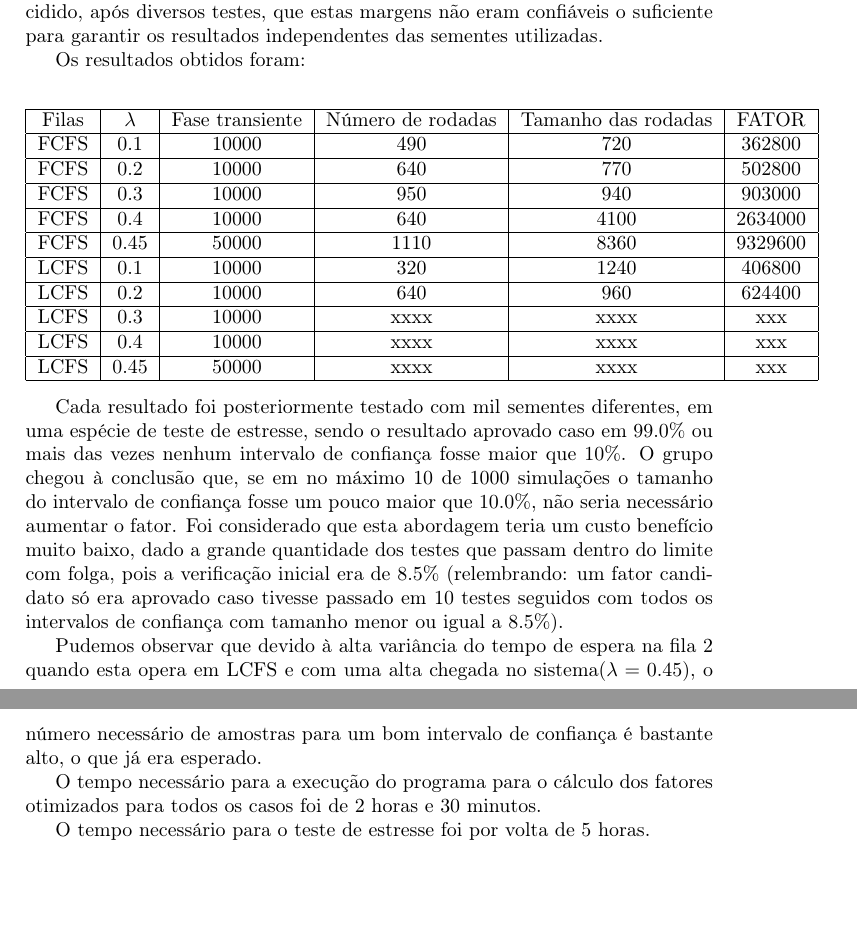
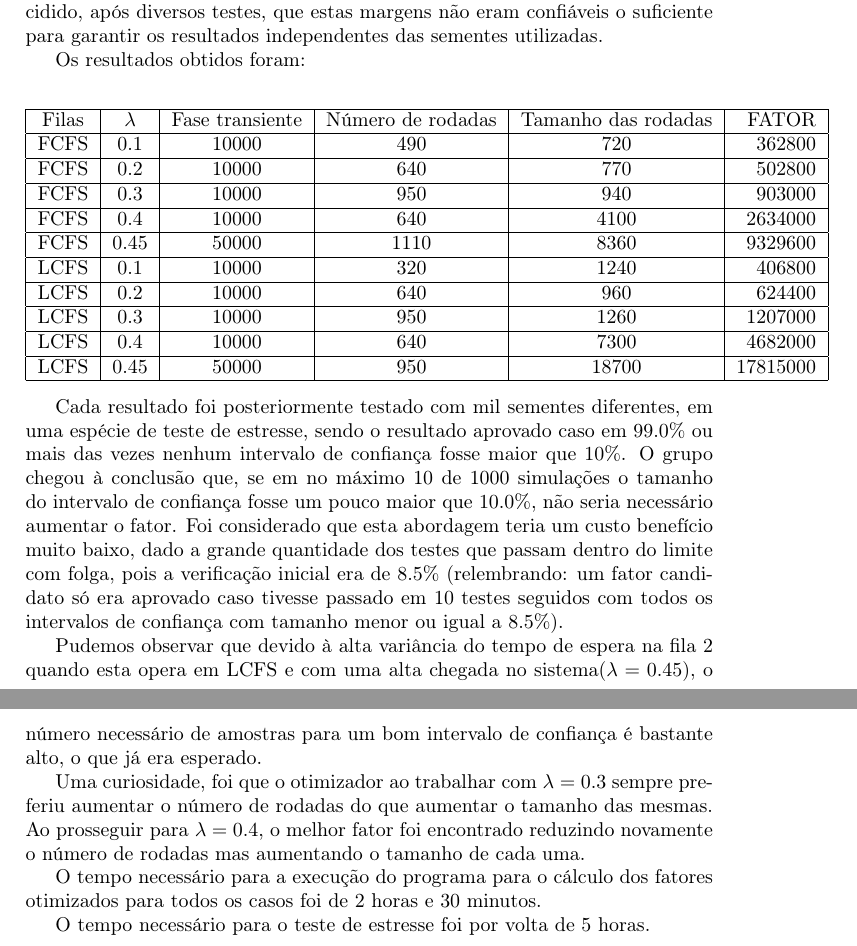
Before and after one commit to rafaelol/ad20102, a LaTeX document (relatorio/relatorio.tex): two parts of pages 34 and 35 of 36, joined at a grey line, cut so that both start at the same text, the shorter picture padded with empty space. Compiled offline with pdfLaTeX.

Commit message:
Último commit da otimização... da minha parte pelo menos :P

```diff
--- a/relatorio/relatorio.tex
+++ b/relatorio/relatorio.tex
@@ -787,7 +787,7 @@ A metodologia para encontrar a fase transiente era:
 Os resultados obtidos foram:
 
 \begin{center}
-\begin{tabular} { | c | c | c | c | c | c | }
+\begin{tabular} { | c | c | c | c | c | r | }
     \hline
     Filas & $\lambda$  & Fase transiente  & Número de rodadas & Tamanho das rodadas  & FATOR \\ \hline
     FCFS     & $0.1$   & 10000 & 490     & 720      & 362800       \\ \hline
@@ -797,9 +797,9 @@ Os resultados obtidos foram:
     FCFS     & $0.45$ & 50000 & 1110   & 8360    & 9329600     \\ \hline
     LCFS     & $0.1$   & 10000 & 320     & 1240    & 406800       \\ \hline
     LCFS     & $0.2$   & 10000 & 640     & 960      & 624400       \\ \hline
-    LCFS     & $0.3$   & 10000 & xxxx   & xxxx    & xxx             \\ \hline
-    LCFS     & $0.4$   & 10000 & xxxx   & xxxx    & xxx             \\ \hline
-    LCFS     & $0.45$ & 50000 & xxxx   & xxxx    & xxx             \\ \hline
+    LCFS     & $0.3$   & 10000 & 950     & 1260    & 1207000     \\ \hline
+    LCFS     & $0.4$   & 10000 & 640     & 7300    & 4682000     \\ \hline
+    LCFS     & $0.45$ & 50000 & 950     & 18700  & 17815000   \\ \hline
 \end{tabular}
 \end{center}
 
@@ -807,6 +807,8 @@ Os resultados obtidos foram:
 Cada resultado foi  posteriormente testado com mil sementes diferentes, em uma espécie de teste de estresse, sendo o resultado aprovado caso em $99.0\%$ ou mais das vezes nenhum intervalo de confiança fosse maior que $10\%$. O grupo chegou à conclusão que, se em no máximo 10 de 1000 simulações o tamanho do intervalo de confiança fosse um pouco maior que $10.0\%$, não seria necessário aumentar o fator. Foi considerado que esta abordagem teria um custo benefício muito baixo, dado a grande quantidade dos testes que passam dentro do limite com folga, pois a verificação inicial era de $8.5\%$ (relembrando: um fator candidato só era aprovado caso tivesse passado em 10 testes seguidos com todos os intervalos de confiança com tamanho menor ou igual a $8.5\%$).
 
 Pudemos observar que devido à alta variância do tempo de espera na fila 2 quando esta opera em LCFS e com uma alta chegada no sistema($\lambda = 0.45$), o número necessário de amostras para um bom intervalo de confiança é bastante alto, o que já era esperado.
+
+Uma curiosidade, foi que o otimizador ao trabalhar com $\lambda = 0.3$ sempre preferiu aumentar o número de rodadas do que aumentar o tamanho das mesmas. Ao prosseguir para $\lambda = 0.4$, o melhor fator foi encontrado reduzindo novamente o número de rodadas mas aumentando o tamanho de cada uma.
 
 O tempo necessário para a execução do programa para o cálculo dos fatores otimizados para todos os casos foi de 2 horas e 30 minutos.
 
```
